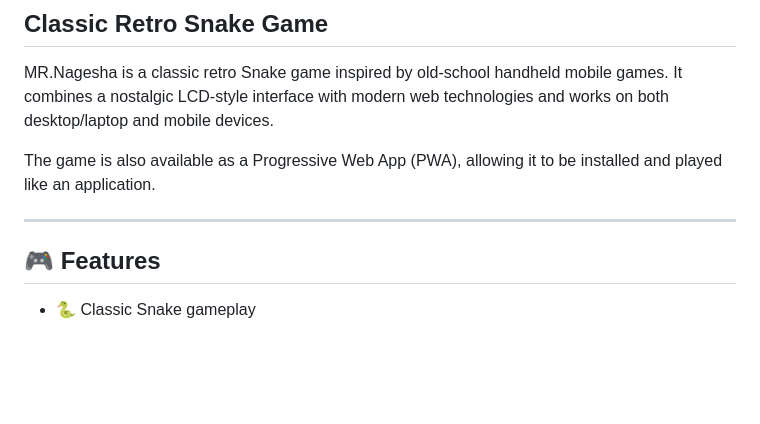
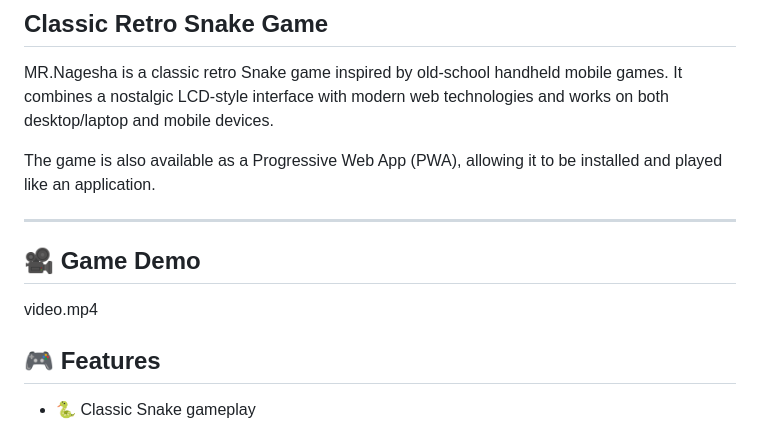
Before and after one commit to BharateshLabhagond/Mr.Nagaraj-Game, a Markdown page: README.md, the part around the change. Rendered like a GitHub page; blank space fills up the shorter version.

```diff
--- a/README.md
+++ b/README.md
@@ -8,6 +8,8 @@ The game is also available as a Progressive Web App (PWA), allowing it to be ins
 
 ---
 
+## 🎥 Game Demo
+video.mp4
 
 ## 🎮 Features
 
```
